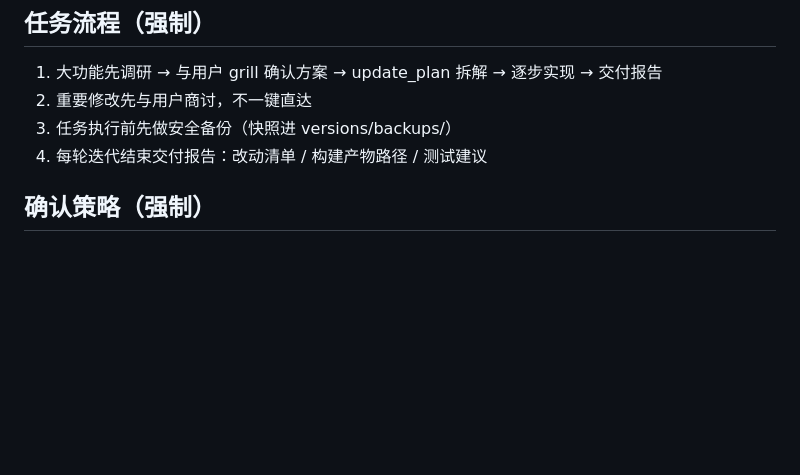
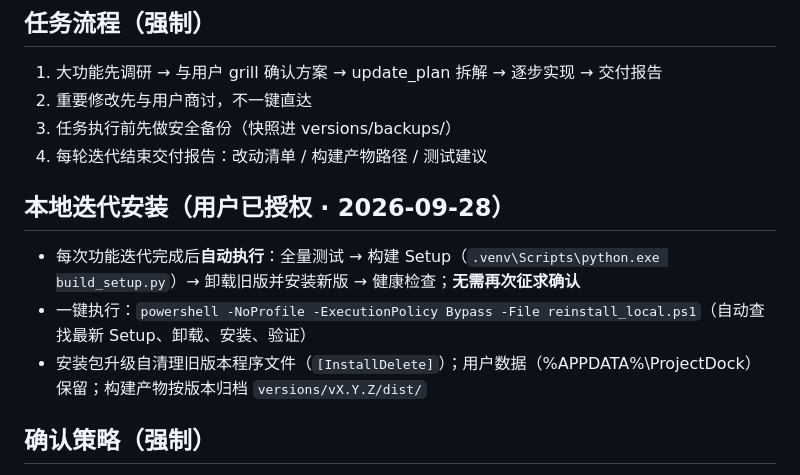
Before and after one commit to GinyvaXu/ProjectDock, a Markdown page: AGENTS.md, the part around the change. Rendered like a GitHub page; blank space fills up the shorter version.

```diff
--- a/AGENTS.md
+++ b/AGENTS.md
@@ -25,6 +25,11 @@ ProjectDock 项目坞：本地项目文件管理器：iOS 风格 UI、Python 后
 2. 重要修改先与用户商讨，不一键直达
 3. 任务执行前先做安全备份（快照进 versions/backups/）
 4. 每轮迭代结束交付报告：改动清单 / 构建产物路径 / 测试建议
+
+## 本地迭代安装（用户已授权 · 2026-09-28）
+- 每次功能迭代完成后**自动执行**：全量测试 → 构建 Setup（`.venv\Scripts\python.exe build_setup.py`）→ 卸载旧版并安装新版 → 健康检查；**无需再次征求确认**
+- 一键执行：`powershell -NoProfile -ExecutionPolicy Bypass -File reinstall_local.ps1`（自动查找最新 Setup、卸载、安装、验证）
+- 安装包升级自清理旧版本程序文件（`[InstallDelete]`）；用户数据（%APPDATA%\ProjectDock）保留；构建产物按版本归档 `versions/vX.Y.Z/dist/`
 
 ## 确认策略（强制）
 - 以下操作必须先获得**用户明确同意**才能执行：推送 GitHub（push）/ 删除文件（delete）/ 创建 GitHub 仓库（github_create）/ 发布 Release（release）/ 归档移动构建产物（archive）
```
Also changed, not shown: CHANGELOG.md (+3 -0 lines), 1 other file.
